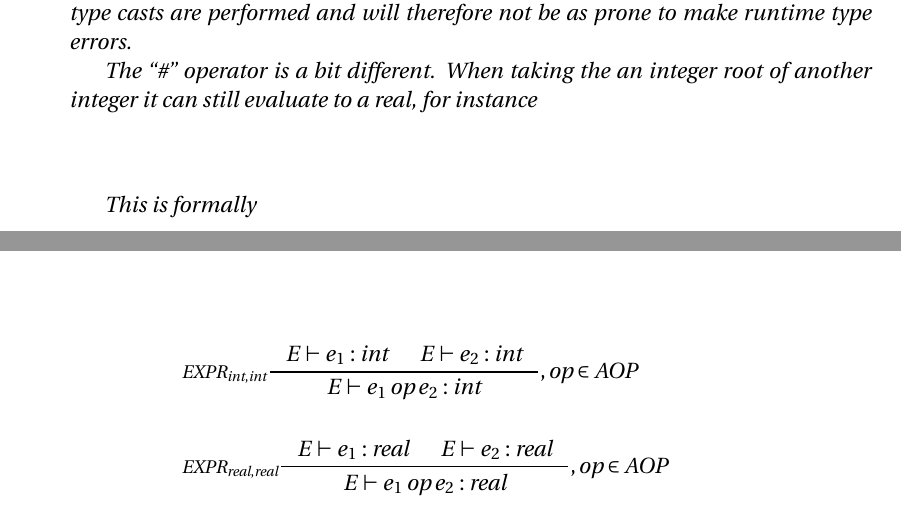
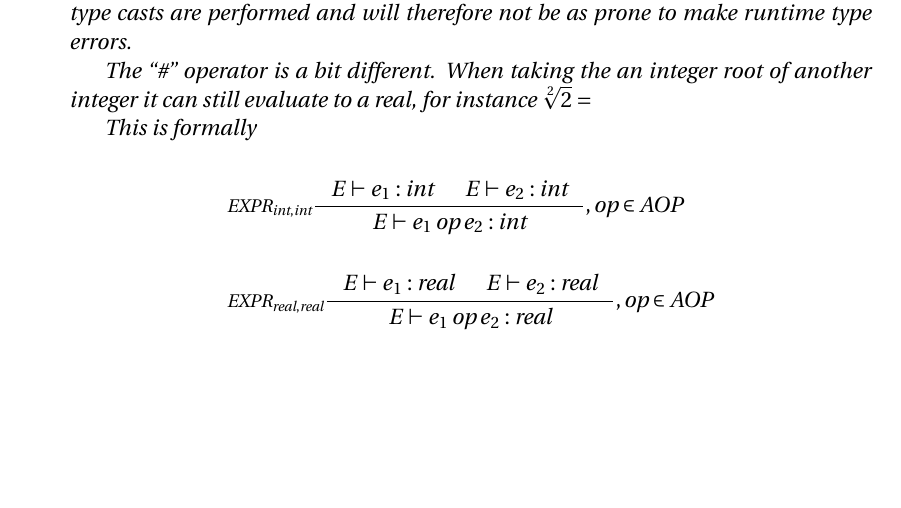
Before and after one commit to simonvandel/TLDR, a LaTeX thesis (Report/master.tex, which reads Report/Design/Expressions/expressions.tex): two parts of pages 49 and 50 of 87 before the commit and part of page 49 of 87 after it, the two joined at a grey line, cut so that both start at the same text, the shorter picture padded with empty space. Compiled offline with pdfLaTeX.

Commit message:
grammar and expressions

```diff
--- a/Report/Design/Expressions/expressions.tex
+++ b/Report/Design/Expressions/expressions.tex
@@ -180,7 +180,7 @@ $\Taop = \left\{ {+, -, *, /, \%, \; \Tpot \;} \right\}$
 
 Due to the semantics of all \enquote{AOP} operators these can not evaluate to a real if the two inputs are both integers. Therefore all operators in this set can take either two integers and evaluate to an integer or two reals and evaluate to a real. The operators cannot take a combination of real and iteger. This is done since all implicit type casts are avoided in TLDR. The reason for this is that the language is designed to give the programmer all errors as early as possible, preferably on compile-time, see \cref{typesys}. With no implicit type casts the programmer is always aware when type casts are performed and will therefore not be as prone to make runtime type errors.
 
-The \enquote{\#} operator is a bit different. When taking the an integer root of another integer it can still evaluate to a real, for instance $$
+The \enquote{\#} operator is a bit different. When taking the an integer root of another integer it can still evaluate to a real, for instance $\sqrt[2]{2} = $
 
 This is formally
 
```
Also changed, not shown: 1 other file.
